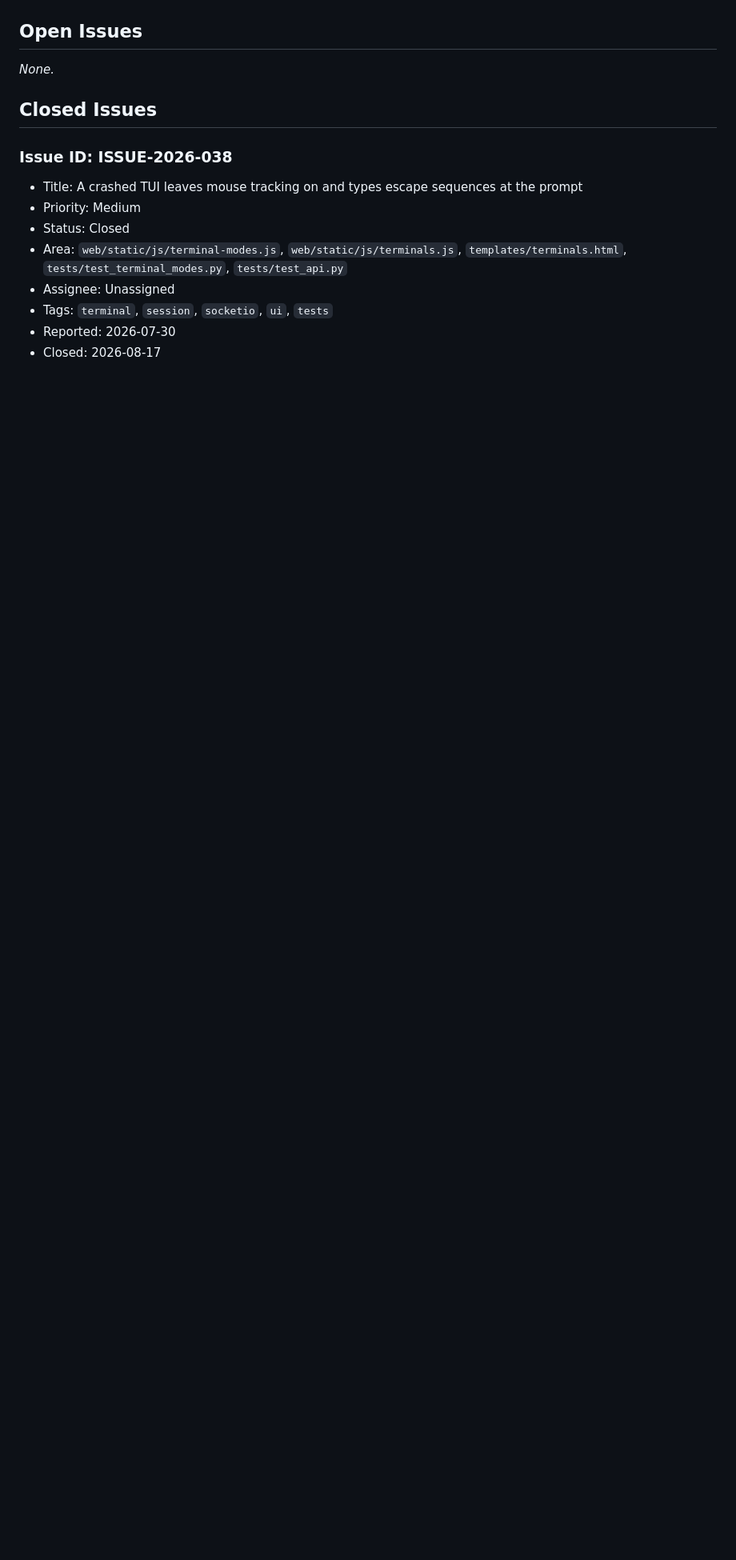
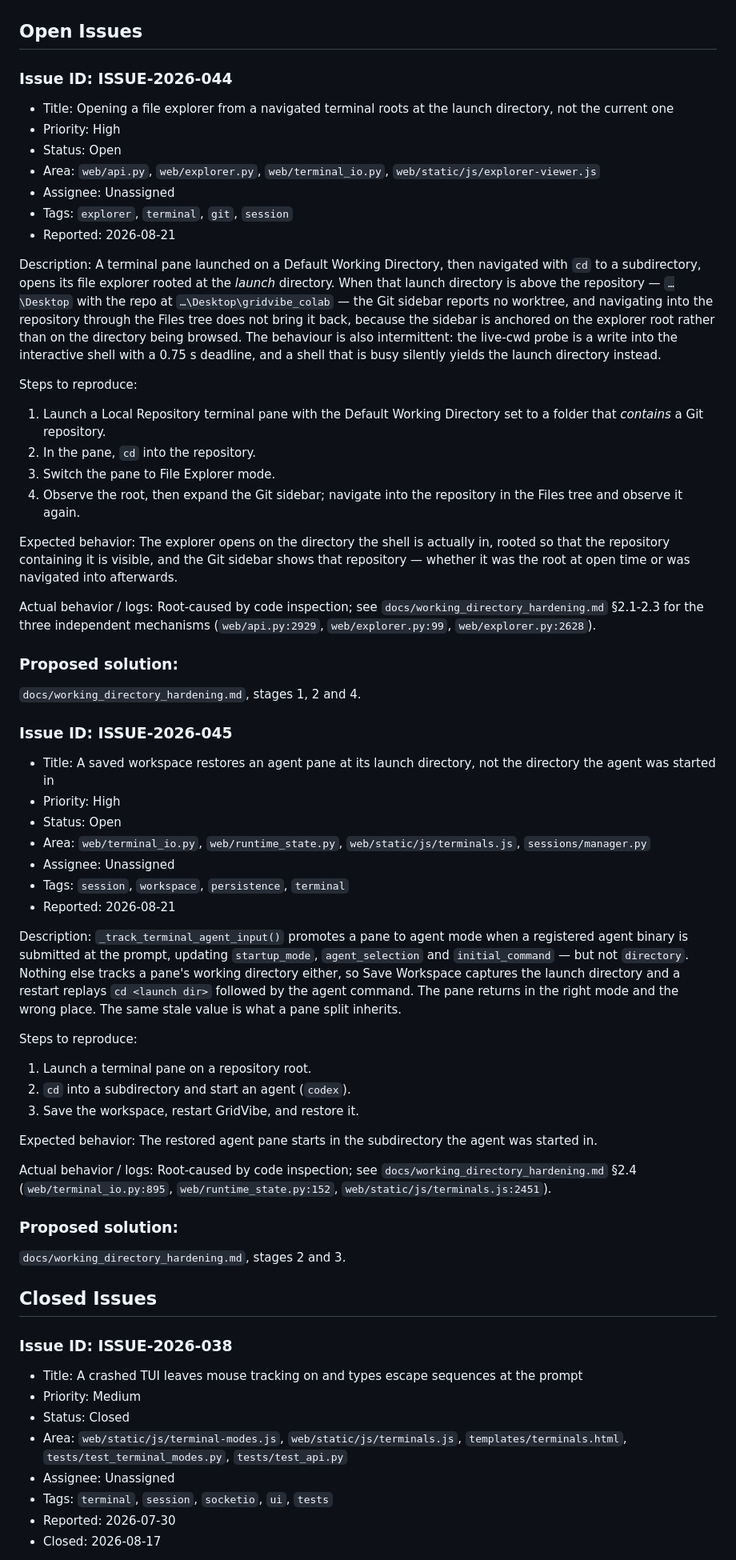
Before and after one commit to JSstudent/gridvibe, a Markdown page: docs/testing_issues.md, the part around one of its changes. Shown at 80% size. GitHub-like rendering; blank space fills up the shorter version.

Commit message:
(docs) working directory hardening

```diff
--- a/docs/testing_issues.md
+++ b/docs/testing_issues.md
@@ -3,7 +3,80 @@ Last updated: 2026-08-17
 
 ## Open Issues
 
-_None._
+### Issue ID: ISSUE-2026-044
+- Title: Opening a file explorer from a navigated terminal roots at the launch directory, not the current one
+- Priority: High
+- Status: Open
+- Area: `web/api.py`, `web/explorer.py`, `web/terminal_io.py`, `web/static/js/explorer-viewer.js`
+- Assignee: Unassigned
+- Tags: `explorer`, `terminal`, `git`, `session`
+- Reported: 2026-08-21
+
+Description:
+A terminal pane launched on a Default Working Directory, then navigated with `cd`
+to a subdirectory, opens its file explorer rooted at the *launch* directory. When
+that launch directory is above the repository — `…\Desktop` with the repo at
+`…\Desktop\gridvibe_colab` — the Git sidebar reports no worktree, and navigating
+into the repository through the Files tree does not bring it back, because the
+sidebar is anchored on the explorer root rather than on the directory being
+browsed. The behaviour is also intermittent: the live-cwd probe is a write into
+the interactive shell with a 0.75 s deadline, and a shell that is busy silently
+yields the launch directory instead.
+
+Steps to reproduce:
+1. Launch a Local Repository terminal pane with the Default Working Directory set
+   to a folder that *contains* a Git repository.
+2. In the pane, `cd` into the repository.
+3. Switch the pane to File Explorer mode.
+4. Observe the root, then expand the Git sidebar; navigate into the repository in
+   the Files tree and observe it again.
+
+Expected behavior:
+The explorer opens on the directory the shell is actually in, rooted so that the
+repository containing it is visible, and the Git sidebar shows that repository —
+whether it was the root at open time or was navigated into afterwards.
+
+Actual behavior / logs:
+Root-caused by code inspection; see `docs/working_directory_hardening.md` §2.1-2.3
+for the three independent mechanisms (`web/api.py:2929`, `web/explorer.py:99`,
+`web/explorer.py:2628`).
+
+### Proposed solution:
+`docs/working_directory_hardening.md`, stages 1, 2 and 4.
+
+### Issue ID: ISSUE-2026-045
+- Title: A saved workspace restores an agent pane at its launch directory, not the directory the agent was started in
+- Priority: High
+- Status: Open
+- Area: `web/terminal_io.py`, `web/runtime_state.py`, `web/static/js/terminals.js`, `sessions/manager.py`
+- Assignee: Unassigned
+- Tags: `session`, `workspace`, `persistence`, `terminal`
+- Reported: 2026-08-21
+
+Description:
+`_track_terminal_agent_input()` promotes a pane to agent mode when a registered
+agent binary is submitted at the prompt, updating `startup_mode`,
+`agent_selection` and `initial_command` — but not `directory`. Nothing else
+tracks a pane's working directory either, so Save Workspace captures the launch
+directory and a restart replays `cd <launch dir>` followed by the agent command.
+The pane returns in the right mode and the wrong place. The same stale value is
+what a pane split inherits.
+
+Steps to reproduce:
+1. Launch a terminal pane on a repository root.
+2. `cd` into a subdirectory and start an agent (`codex`).
+3. Save the workspace, restart GridVibe, and restore it.
+
+Expected behavior:
+The restored agent pane starts in the subdirectory the agent was started in.
+
+Actual behavior / logs:
+Root-caused by code inspection; see `docs/working_directory_hardening.md` §2.4
+(`web/terminal_io.py:895`, `web/runtime_state.py:152`,
+`web/static/js/terminals.js:2451`).
+
+### Proposed solution:
+`docs/working_directory_hardening.md`, stages 2 and 3.
 
 ## Closed Issues
 
```
Also changed, not shown: other parts of docs/testing_issues.md (+1 -1 lines), docs/working_directory_hardening.md (added, +413 -0 lines).
